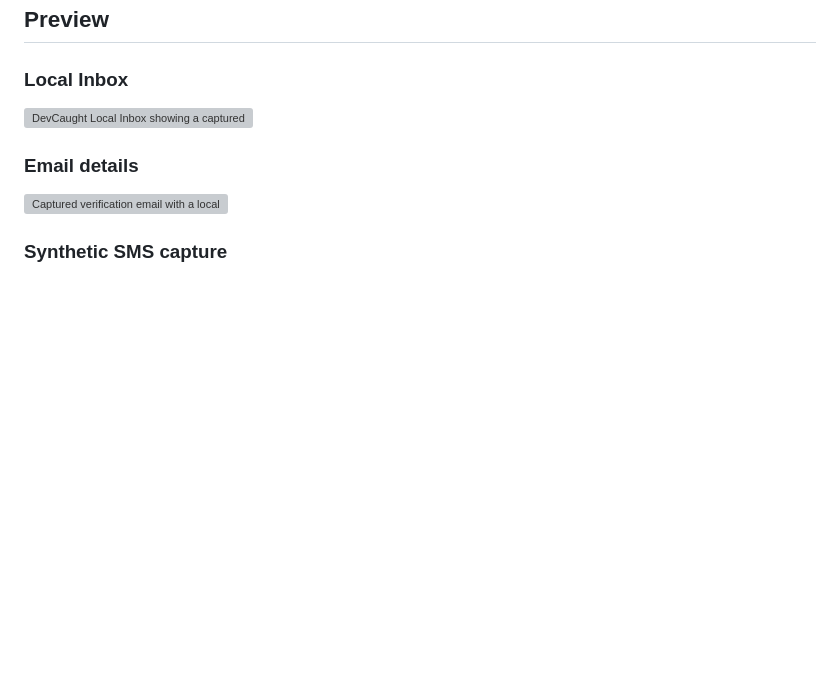
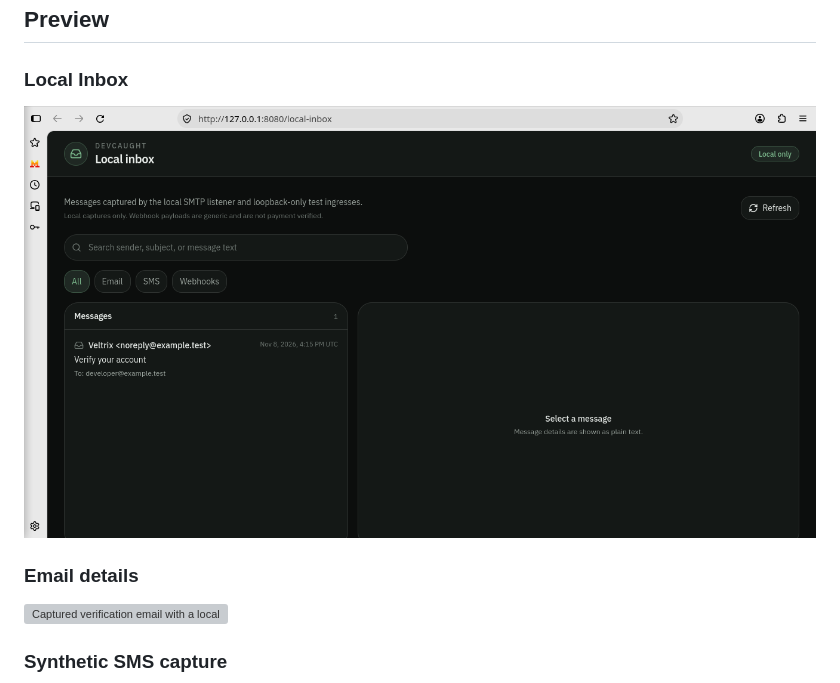
Before and after one commit to CodeYantra-Technologies/devcaught, a Markdown page: README.md, the part around the change. Rendered like a GitHub page; blank space fills up the shorter version; grey boxes are pictures that could not be loaded.

Commit message:
Fix image path in README for Local Inbox
Updated image path for Local Inbox screenshot.

```diff
--- a/README.md
+++ b/README.md
@@ -23,7 +23,7 @@ DevCaught is a local development inbox for developers building and testing appli
 
 ### Local Inbox
 
-![DevCaught Local Inbox showing a captured verification email](docs/screenshots/dashboard-overview.png)
+![DevCaught Local Inbox showing a captured verification email](screenshots/dashboard-overview.png)
 
 ### Email details
 
```
